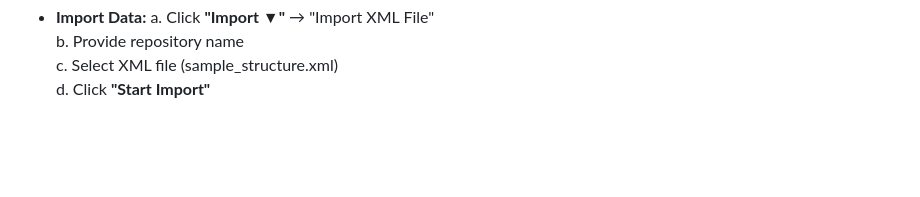
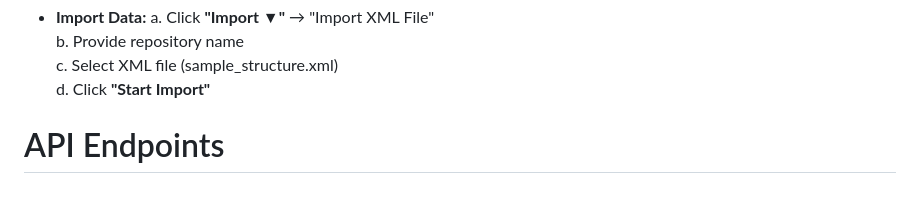
Before and after one commit to Albertta/Machining-and-inspection-feature-rule-reposutory-based-on-knowledge-graph, a Markdown page: README.md, the part around the change. Drawn GitHub-style; blank space fills up the shorter version.

```diff
--- a/README.md
+++ b/README.md
@@ -101,3 +101,5 @@ The application will be available at http://localhost:5000 \
   b. Provide repository name \
   c. Select XML file (sample_structure.xml) \
   d. Click **"Start Import"**
+
+# API Endpoints
```
